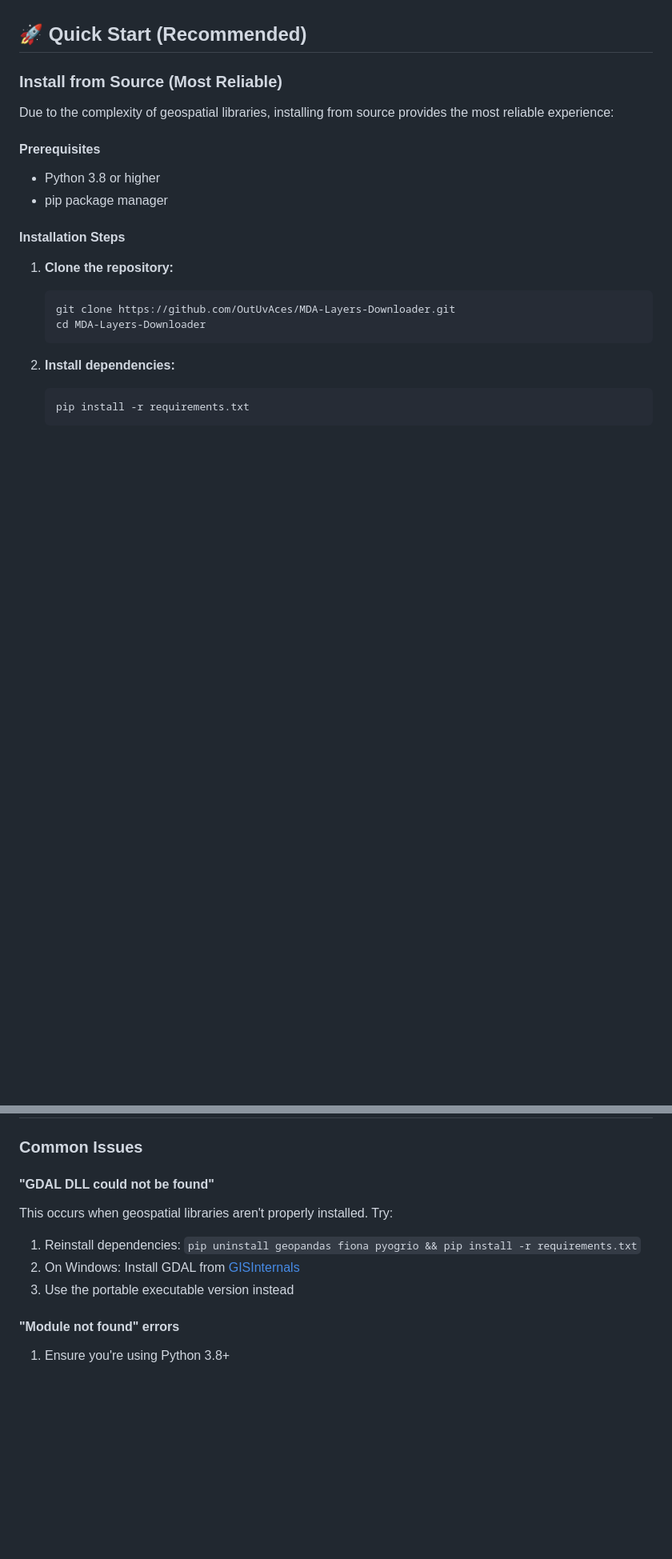
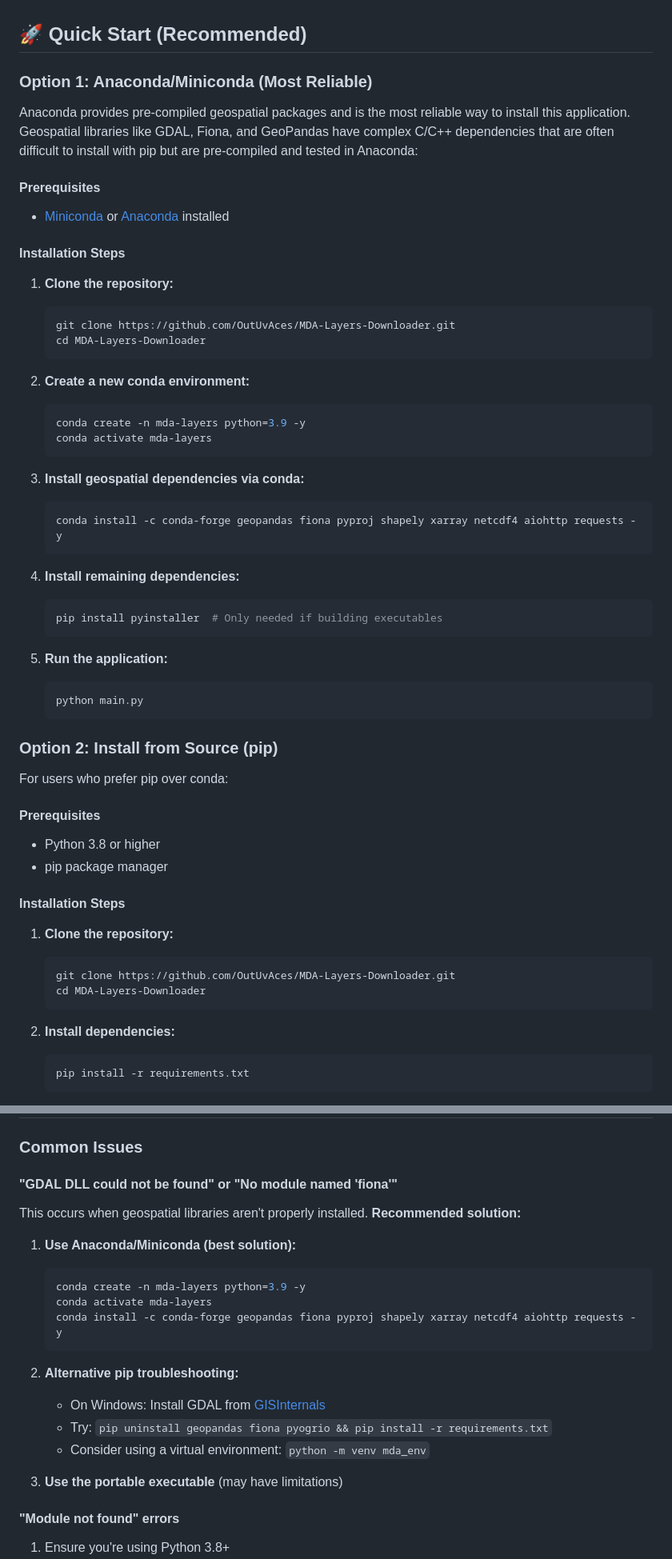
Before and after one commit to OutUvAces/MDA-Layers-Downloader, a Markdown page: INSTALL.md, 2 parts joined by grey strips. Shown at 80% size. Drawn GitHub-style; blank space fills up the shorter version.

Commit message:
Add Anaconda/Miniconda installation as primary method
- Make conda installation the most recommended approach for geospatial dependencies
- Update README to prioritize conda over pip
- Enhance INSTALL.md with conda-specific instructions and troubleshooting
- Explain why conda is better for complex geospatial libraries

````diff
--- a/INSTALL.md
+++ b/INSTALL.md
@@ -4,8 +4,43 @@ This guide provides multiple ways to install and run the MDA Layers Downloader.
 
 ## 🚀 Quick Start (Recommended)
 
-### Install from Source (Most Reliable)
-Due to the complexity of geospatial libraries, installing from source provides the most reliable experience:
+### Option 1: Anaconda/Miniconda (Most Reliable)
+Anaconda provides pre-compiled geospatial packages and is the most reliable way to install this application. Geospatial libraries like GDAL, Fiona, and GeoPandas have complex C/C++ dependencies that are often difficult to install with pip but are pre-compiled and tested in Anaconda:
+
+#### Prerequisites
+- [Miniconda](https://docs.conda.io/en/latest/miniconda.html) or [Anaconda](https://www.anaconda.com/download) installed
+
+#### Installation Steps
+
+1. **Clone the repository:**
+   ```bash
+   git clone https://github.com/OutUvAces/MDA-Layers-Downloader.git
+   cd MDA-Layers-Downloader
+   ```
+
+2. **Create a new conda environment:**
+   ```bash
+   conda create -n mda-layers python=3.9 -y
+   conda activate mda-layers
+   ```
+
+3. **Install geospatial dependencies via conda:**
+   ```bash
+   conda install -c conda-forge geopandas fiona pyproj shapely xarray netcdf4 aiohttp requests -y
+   ```
+
+4. **Install remaining dependencies:**
+   ```bash
+   pip install pyinstaller  # Only needed if building executables
+   ```
+
+5. **Run the application:**
+   ```bash
+   python main.py
+   ```
+
+### Option 2: Install from Source (pip)
+For users who prefer pip over conda:
 
 #### Prerequisites
 - Python 3.8 or higher
@@ -57,11 +92,22 @@ The application requires these Python packages:
 
 ### Common Issues
 
-#### "GDAL DLL could not be found"
-This occurs when geospatial libraries aren't properly installed. Try:
-1. Reinstall dependencies: `pip uninstall geopandas fiona pyogrio && pip install -r requirements.txt`
-2. On Windows: Install GDAL from [GISInternals](https://www.gisinternals.com/release.php)
-3. Use the portable executable version instead
+#### "GDAL DLL could not be found" or "No module named 'fiona'"
+This occurs when geospatial libraries aren't properly installed. **Recommended solution:**
+
+1. **Use Anaconda/Miniconda (best solution):**
+   ```bash
+   conda create -n mda-layers python=3.9 -y
+   conda activate mda-layers
+   conda install -c conda-forge geopandas fiona pyproj shapely xarray netcdf4 aiohttp requests -y
+   ```
+
+2. **Alternative pip troubleshooting:**
+   - On Windows: Install GDAL from [GISInternals](https://www.gisinternals.com/release.php)
+   - Try: `pip uninstall geopandas fiona pyogrio && pip install -r requirements.txt`
+   - Consider using a virtual environment: `python -m venv mda_env`
+
+3. **Use the portable executable** (may have limitations)
 
 #### "Module not found" errors
 1. Ensure you're using Python 3.8+
````
Also changed, not shown: README.md (+21 -2 lines).
